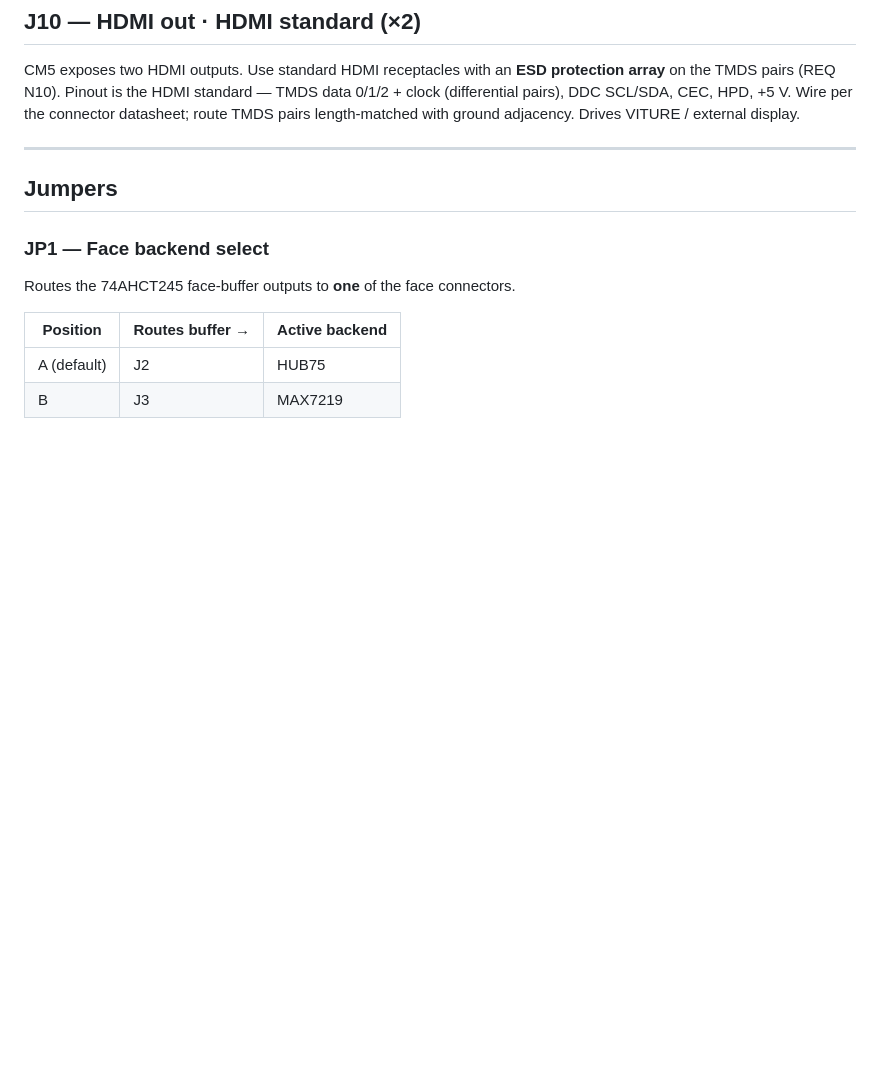
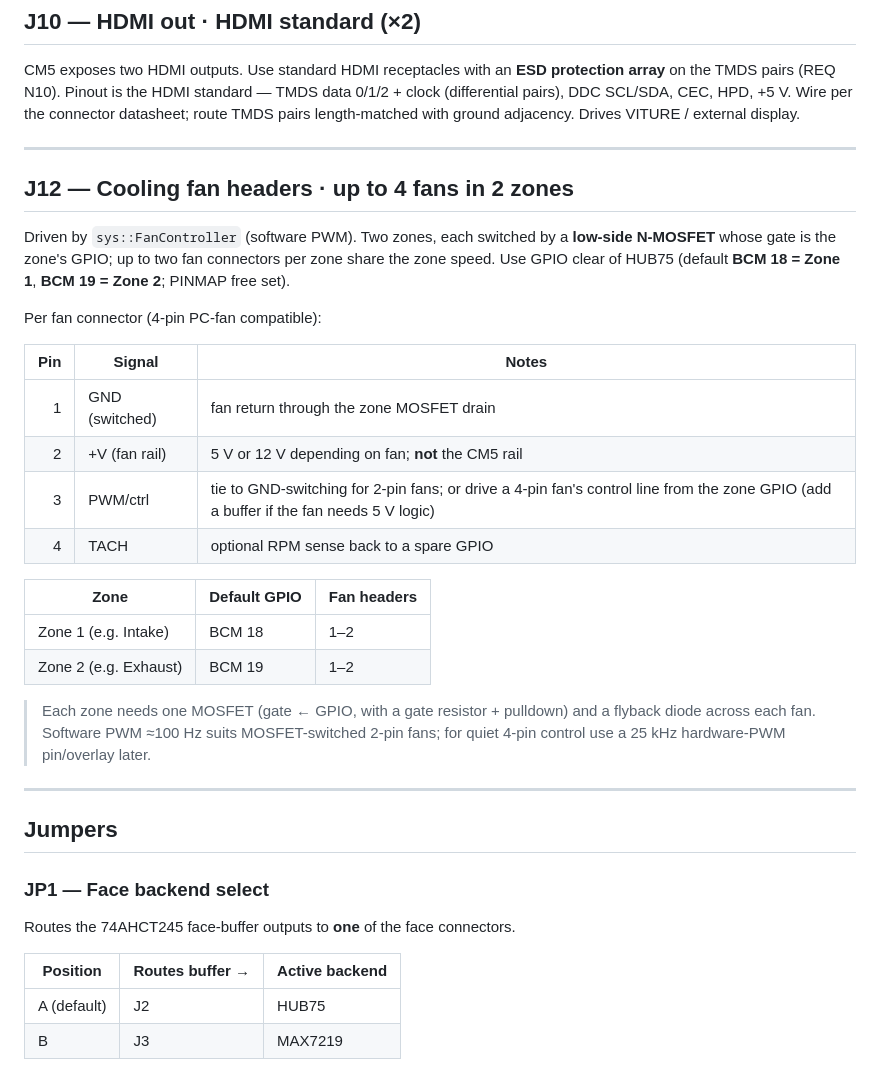
Before and after one commit to brooksthemaker/ProtoHUD, a Markdown page: hardware/carrier-board/CONNECTORS.md, the part around the change. Rendered like a GitHub page; blank space fills up the shorter version.

Commit message:
docs(carrier-board): add cooling-fan headers (J12, up to 4 fans / 2 zones)
CONNECTORS J12: 4 fan headers in 2 zones, each switched by a low-side
N-MOSFET (gate <- zone GPIO, default BCM 18/19), per-fan flyback diode,
optional TACH. PINMAP free-pin demand row for fans (18/19). BOM: fan
headers + MOSFETs + flyback diodes. Matches the sys::FanController
2-zone design.

```diff
--- a/hardware/carrier-board/CONNECTORS.md
+++ b/hardware/carrier-board/CONNECTORS.md
@@ -184,6 +184,33 @@ adjacency. Drives VITURE / external display.
 
 ---
 
+## J12 — Cooling fan headers  ·  up to 4 fans in 2 zones
+
+Driven by `sys::FanController` (software PWM). Two zones, each switched by a
+**low-side N-MOSFET** whose gate is the zone's GPIO; up to two fan connectors per
+zone share the zone speed. Use GPIO clear of HUB75 (default **BCM 18 = Zone 1**,
+**BCM 19 = Zone 2**; PINMAP free set).
+
+Per fan connector (4-pin PC-fan compatible):
+
+| Pin | Signal | Notes |
+|----:|--------|-------|
+| 1 | GND (switched) | fan return through the zone MOSFET drain |
+| 2 | +V (fan rail) | 5 V or 12 V depending on fan; **not** the CM5 rail |
+| 3 | PWM/ctrl | tie to GND-switching for 2-pin fans; or drive a 4-pin fan's control line from the zone GPIO (add a buffer if the fan needs 5 V logic) |
+| 4 | TACH | optional RPM sense back to a spare GPIO |
+
+| Zone | Default GPIO | Fan headers |
+|------|--------------|-------------|
+| Zone 1 (e.g. Intake) | BCM 18 | 1–2 |
+| Zone 2 (e.g. Exhaust) | BCM 19 | 1–2 |
+
+> Each zone needs one MOSFET (gate ← GPIO, with a gate resistor + pulldown) and a
+> flyback diode across each fan. Software PWM ≈100 Hz suits MOSFET-switched 2-pin
+> fans; for quiet 4-pin control use a 25 kHz hardware-PWM pin/overlay later.
+
+---
+
 ## Jumpers
 
 ### JP1 — Face backend select
```
Also changed, not shown: hardware/carrier-board/BOM.md (+3 -0 lines), hardware/carrier-board/PINMAP.md (+1 -0 lines).
